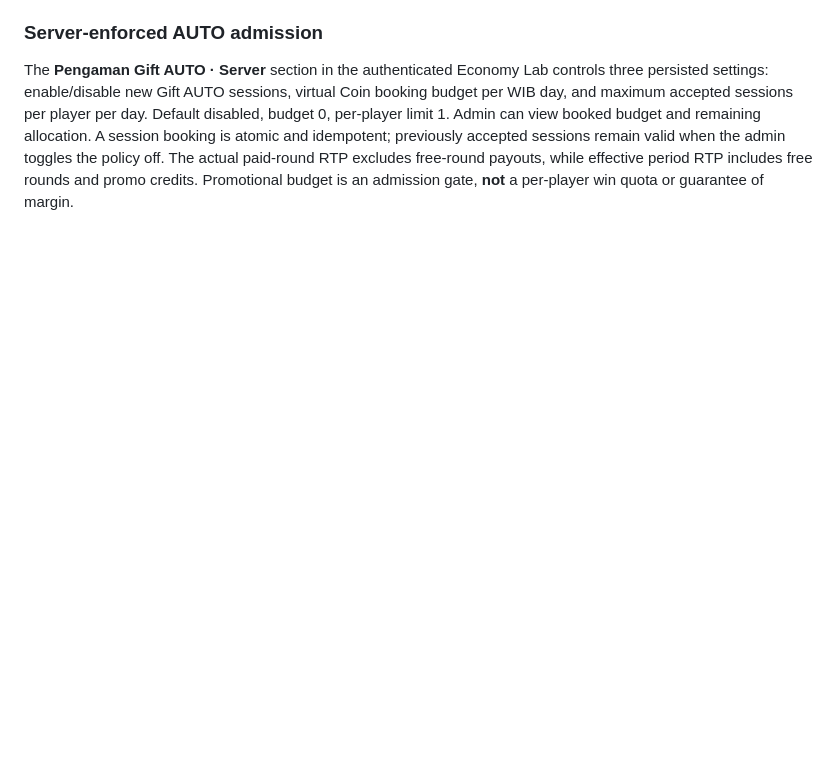
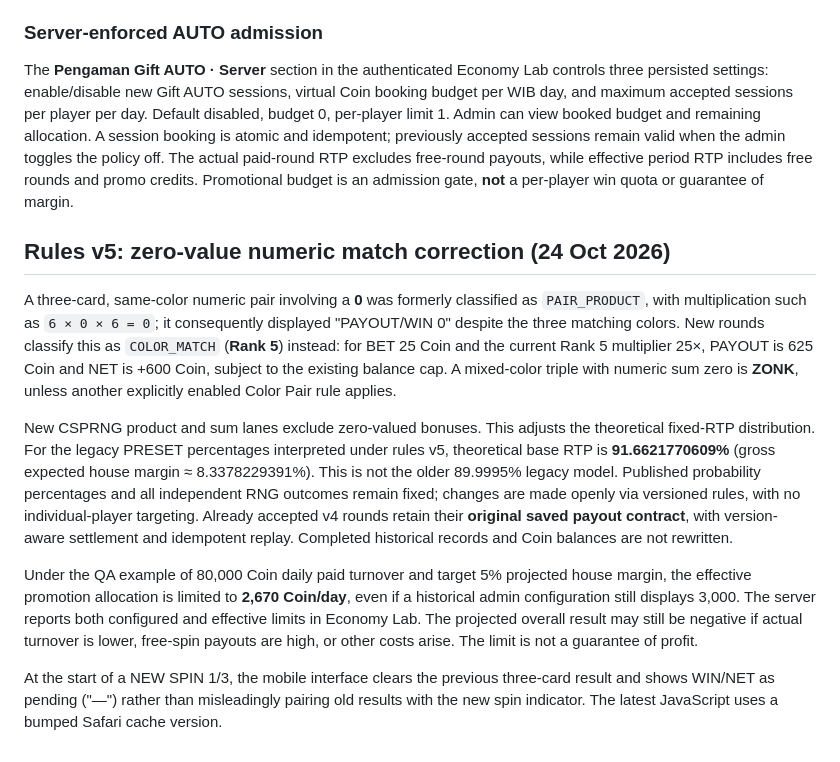
Before and after one commit to 9dbit/uno-luck, a Markdown page: deploy/ECONOMY-LAB.md, the part around the change. Rendered like a GitHub page; blank space fills up the shorter version.

Commit message:
docs: explain zero-product Rank5 resolution, audited RTP increase, and conservative operator cap

```diff
--- a/deploy/ECONOMY-LAB.md
+++ b/deploy/ECONOMY-LAB.md
@@ -163,3 +163,38 @@ idempotent; previously accepted sessions remain valid when the admin toggles
 the policy off. The actual paid-round RTP excludes free-round payouts, while
 effective period RTP includes free rounds and promo credits. Promotional budget
 is an admission gate, **not** a per-player win quota or guarantee of margin.
+
+## Rules v5: zero-value numeric match correction (24 Oct 2026)
+
+A three-card, same-color numeric pair involving a **0** was formerly
+classified as `PAIR_PRODUCT`, with multiplication such as
+`6 × 0 × 6 = 0`; it consequently displayed "PAYOUT/WIN 0" despite the
+three matching colors. New rounds classify this as `COLOR_MATCH`
+(**Rank 5**) instead: for BET 25 Coin and the current Rank 5 multiplier
+25×, PAYOUT is 625 Coin and NET is +600 Coin, subject to the existing
+balance cap. A mixed-color triple with numeric sum zero is **ZONK**,
+unless another explicitly enabled Color Pair rule applies.
+
+New CSPRNG product and sum lanes exclude zero-valued bonuses. This
+adjusts the theoretical fixed-RTP distribution. For the legacy PRESET
+percentages interpreted under rules v5, theoretical base RTP is
+**91.6621770609%** (gross expected house margin ≈ 8.3378229391%).
+This is not the older 89.9995% legacy model. Published probability
+percentages and all independent RNG outcomes remain fixed; changes are
+made openly via versioned rules, with no individual-player targeting.
+Already accepted v4 rounds retain their **original saved payout
+contract**, with version-aware settlement and idempotent replay.
+Completed historical records and Coin balances are not rewritten.
+
+Under the QA example of 80,000 Coin daily paid turnover and target
+5% projected house margin, the effective promotion allocation is
+limited to **2,670 Coin/day**, even if a historical admin configuration
+still displays 3,000. The server reports both configured and effective
+limits in Economy Lab. The projected overall result may still be
+negative if actual turnover is lower, free-spin payouts are high, or
+other costs arise. The limit is not a guarantee of profit.
+
+At the start of a NEW SPIN 1/3, the mobile interface clears the
+previous three-card result and shows WIN/NET as pending ("—") rather
+than misleadingly pairing old results with the new spin indicator.
+The latest JavaScript uses a bumped Safari cache version.
```
